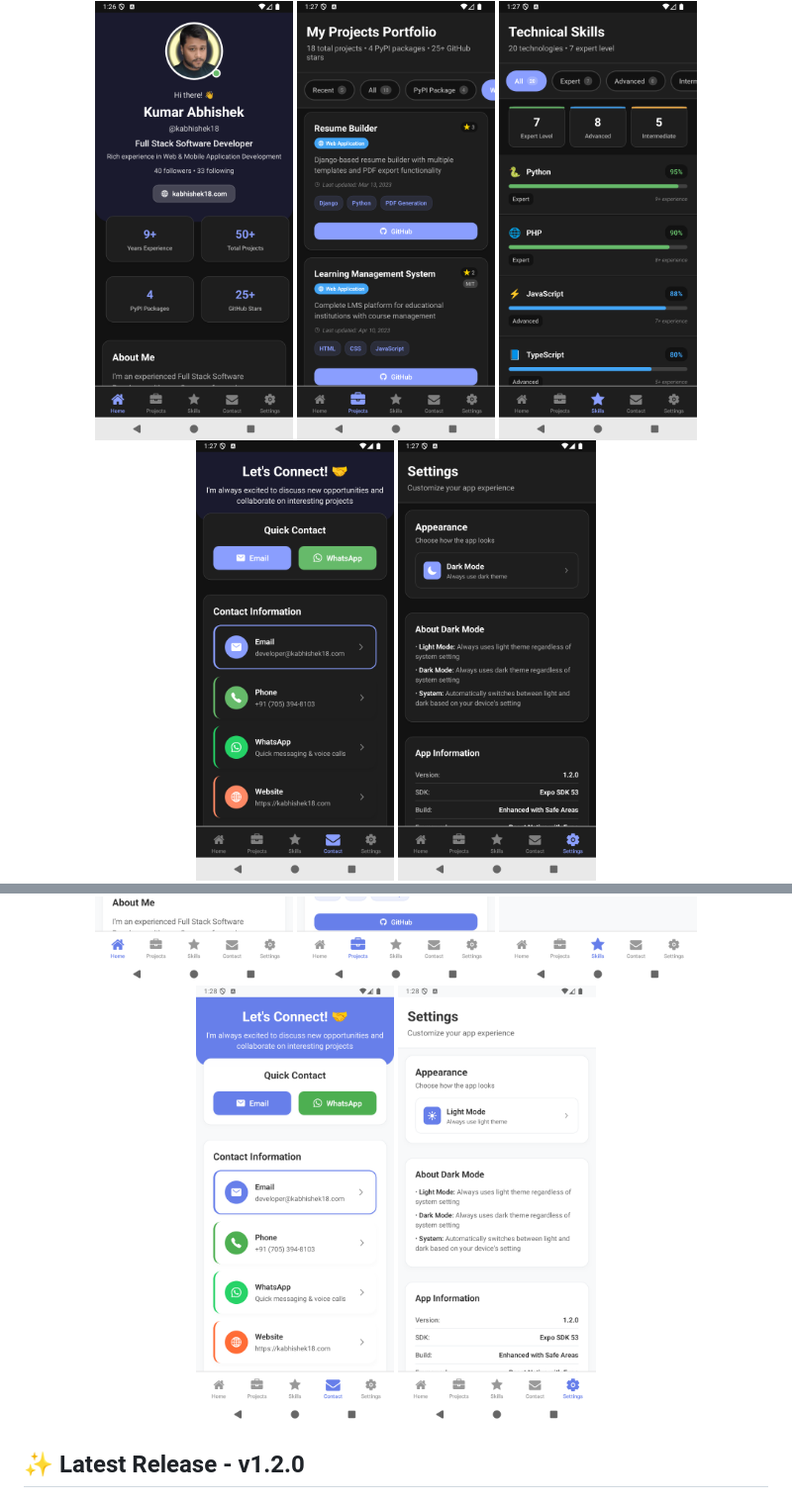
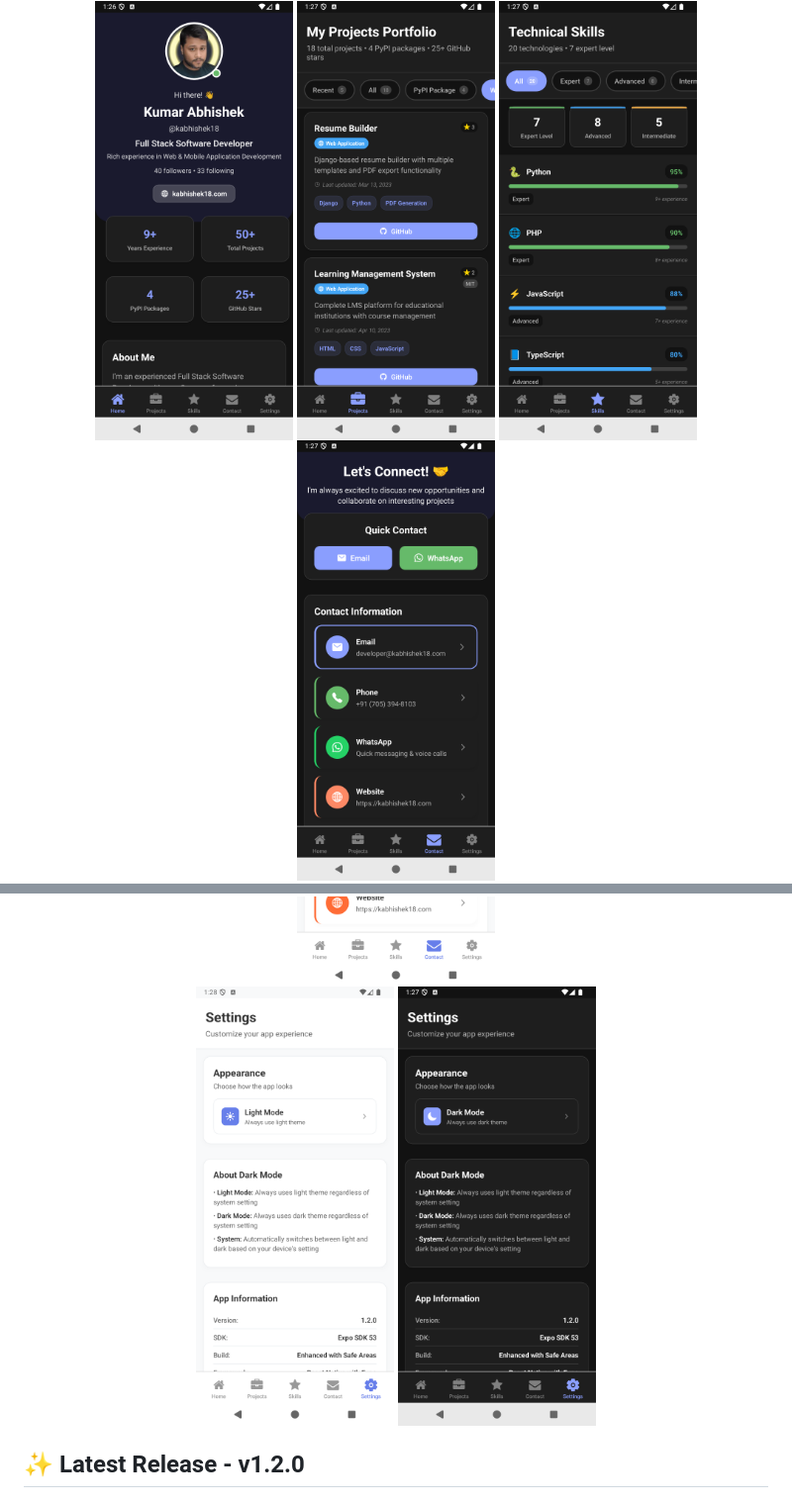
Before and after one commit to Kabhishek18/android-portfolio, a Markdown page: README.md, 2 parts joined by grey strips. Shown: that part at 99% size. GitHub-like rendering.

```diff
--- a/README.md
+++ b/README.md
@@ -14,7 +14,6 @@ A modern, feature-rich portfolio mobile application built with React Native and
   <img src="./assets/screenshots/2.jpeg" width="200" alt="Dark Projects Screen" />
   <img src="./assets/screenshots/3.jpeg" width="200" alt="Dark Skills Screen" />
   <img src="./assets/screenshots/4.jpeg" width="200" alt="Dark Contact Screen" />
-  <img src="./assets/screenshots/5.jpeg" width="200" alt="Dark Settings Screen" />
 </div>
 <div align="center">
   <img src="./assets/screenshots/6.jpeg" width="200" alt="Home Screen" />
@@ -24,6 +25,6 @@ A modern, feature-rich portfolio mobile application built with React Native and
   <img src="./assets/screenshots/10.jpeg" width="200" alt="Settings Screen" />
+  <img src="./assets/screenshots/5.jpeg" width="200" alt="Dark Settings Screen" />
 </div>
-
 
 ## ✨ Latest Release - v1.2.0
 
```
Also changed, not shown: other parts of README.md (+2 -0 lines).
